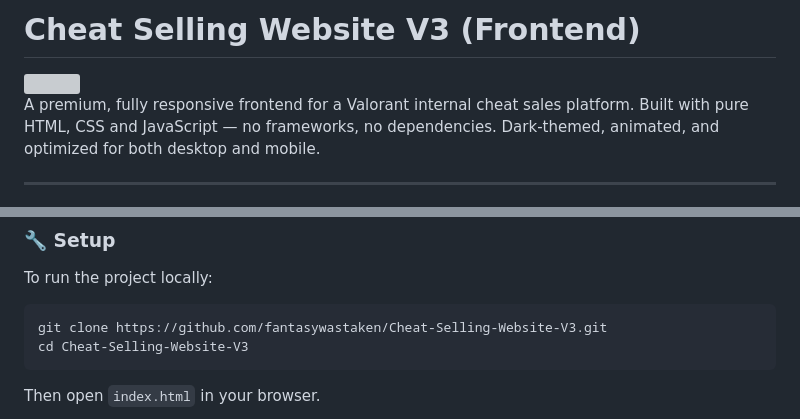
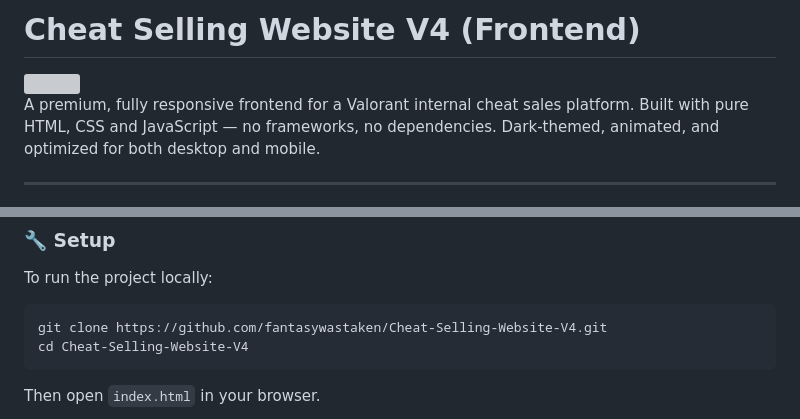
Before and after one commit to fantasywastaken/Cheat-Selling-Website-V4, a Markdown page: README.md, 2 parts joined by grey strips. Rendered like a GitHub page; grey boxes are pictures that could not be loaded.

````diff
--- a/README.md
+++ b/README.md
@@ -1,2 +1,2 @@
-# Cheat Selling Website V3 (Frontend)
+# Cheat Selling Website V4 (Frontend)
 
@@ -60,8 +60,8 @@ A premium, fully responsive frontend for a Valorant internal cheat sales platfor
 To run the project locally:
 
 ```bash
-git clone https://github.com/fantasywastaken/Cheat-Selling-Website-V3.git
-cd Cheat-Selling-Website-V3
+git clone https://github.com/fantasywastaken/Cheat-Selling-Website-V4.git
+cd Cheat-Selling-Website-V4
 ```
 
 Then open `index.html` in your browser.
````
Also changed, not shown: other parts of README.md (+1 -1 lines).
